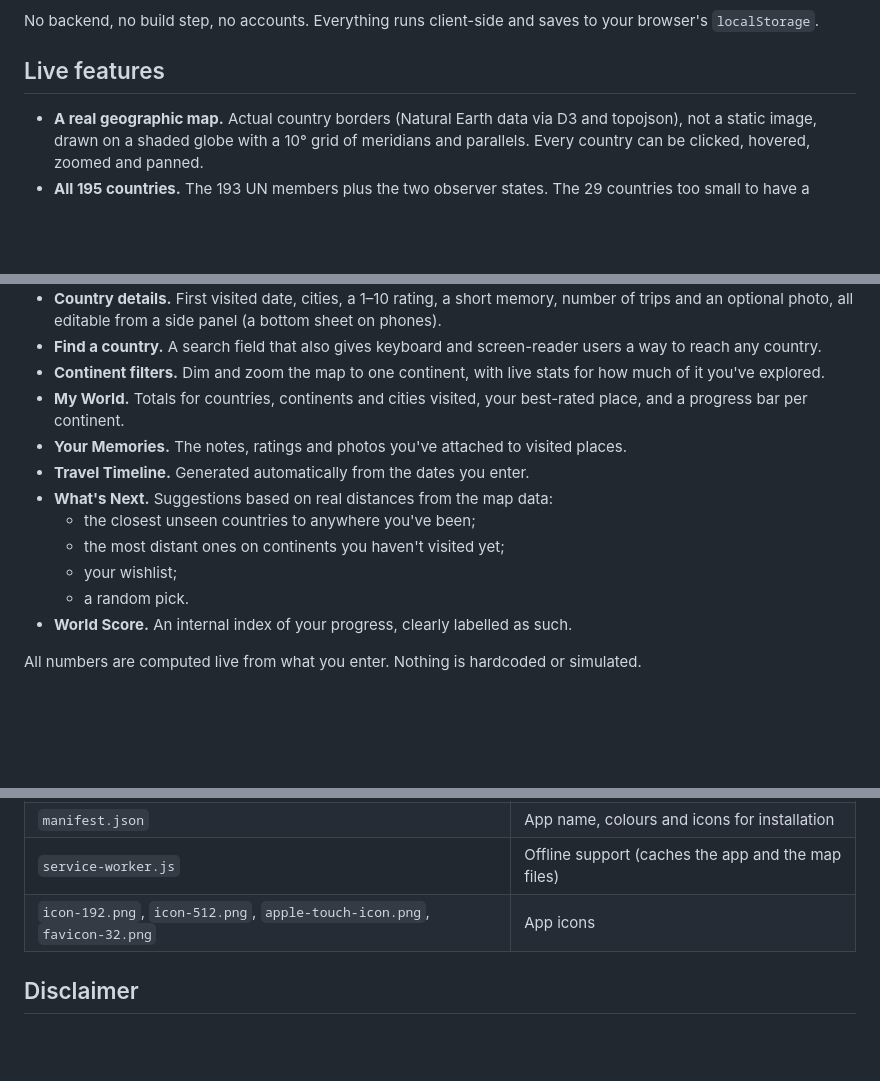
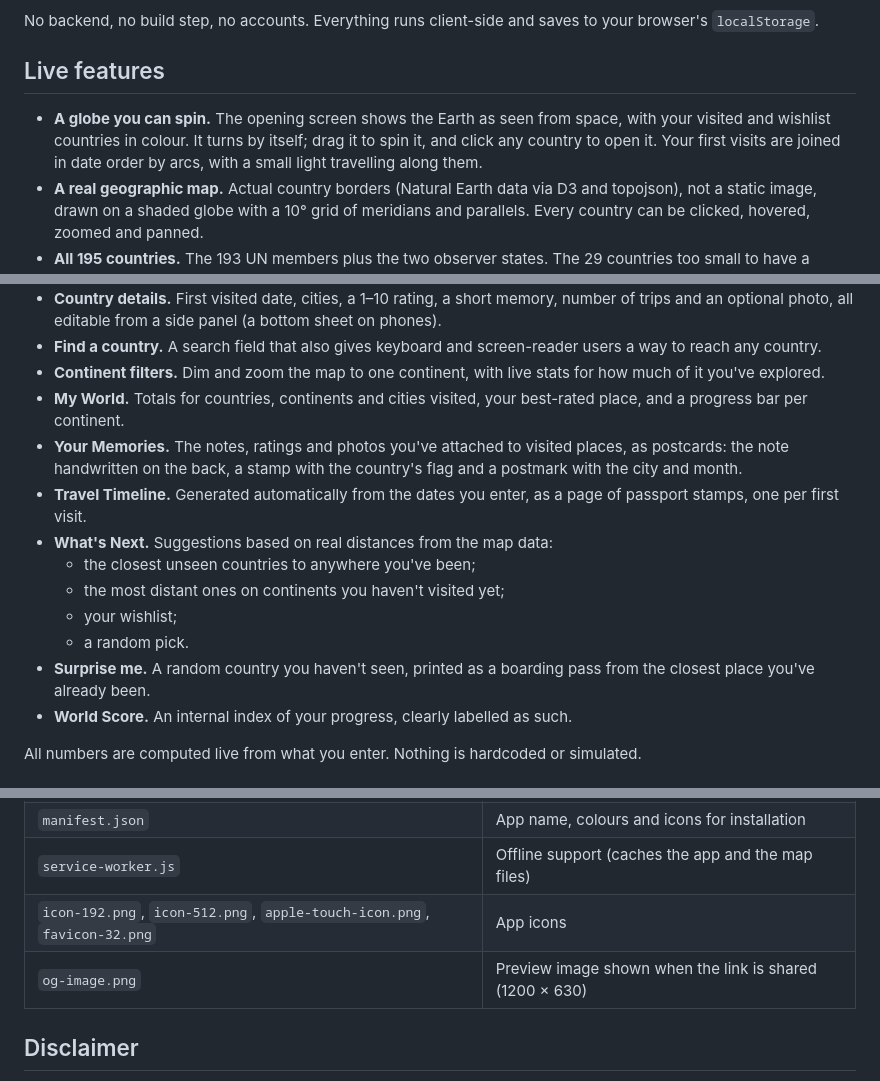
Before and after one commit to abejit-singh/unseen, a Markdown page: README.md, 3 parts joined by grey strips. Rendered like a GitHub page; blank space fills up the shorter version.

```diff
--- a/README.md
+++ b/README.md
@@ -8,6 +8,7 @@ No backend, no build step, no accounts. Everything runs client-side and saves to
 
 ## Live features
 
+- **A globe you can spin.** The opening screen shows the Earth as seen from space, with your visited and wishlist countries in colour. It turns by itself; drag it to spin it, and click any country to open it. Your first visits are joined in date order by arcs, with a small light travelling along them.
 - **A real geographic map.** Actual country borders (Natural Earth data via D3 and topojson), not a static image, drawn on a shaded globe with a 10° grid of meridians and parallels. Every country can be clicked, hovered, zoomed and panned.
 - **All 195 countries.** The 193 UN members plus the two observer states. The 29 countries too small to have a shape at this scale (Malta, Singapore, San Marino, Vatican City and others) are drawn as dots at their real location. Dots that sit inside another country become clickable once you zoom in, so they never steal a tap meant for Italy or France.
 - **Territories, handled honestly.** Greenland, Puerto Rico, Antarctica and a few other areas appear on the map and can be marked, but they don't count toward the 195. The headline number means what it says.
@@ -16,13 +17,14 @@ No backend, no build step, no accounts. Everything runs client-side and saves to
 - **Find a country.** A search field that also gives keyboard and screen-reader users a way to reach any country.
 - **Continent filters.** Dim and zoom the map to one continent, with live stats for how much of it you've explored.
 - **My World.** Totals for countries, continents and cities visited, your best-rated place, and a progress bar per continent.
-- **Your Memories.** The notes, ratings and photos you've attached to visited places.
-- **Travel Timeline.** Generated automatically from the dates you enter.
+- **Your Memories.** The notes, ratings and photos you've attached to visited places, as postcards: the note handwritten on the back, a stamp with the country's flag and a postmark with the city and month.
+- **Travel Timeline.** Generated automatically from the dates you enter, as a page of passport stamps, one per first visit.
 - **What's Next.** Suggestions based on real distances from the map data:
   - the closest unseen countries to anywhere you've been;
   - the most distant ones on continents you haven't visited yet;
   - your wishlist;
   - a random pick.
+- **Surprise me.** A random country you haven't seen, printed as a boarding pass from the closest place you've already been.
 - **World Score.** An internal index of your progress, clearly labelled as such.
 
 All numbers are computed live from what you enter. Nothing is hardcoded or simulated.
@@ -75,6 +77,7 @@ Vanilla HTML, CSS and JavaScript in a single, fully commented file. The map is b
 | `manifest.json` | App name, colours and icons for installation |
 | `service-worker.js` | Offline support (caches the app and the map files) |
 | `icon-192.png`, `icon-512.png`, `apple-touch-icon.png`, `favicon-32.png` | App icons |
+| `og-image.png` | Preview image shown when the link is shared (1200 × 630) |
 
 ## Disclaimer
 
```
Also changed, not shown: og-image.png (added), 2 other files.
